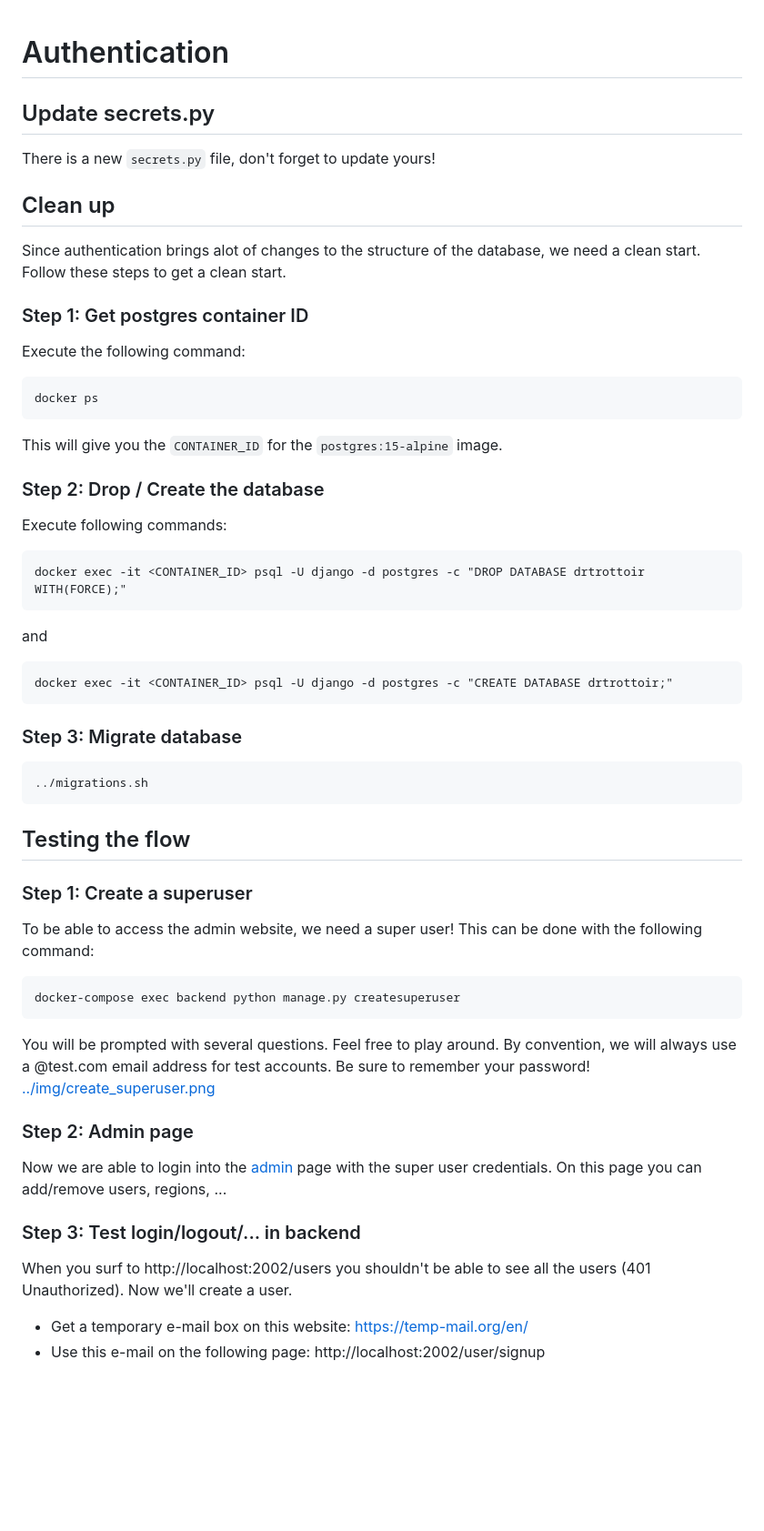
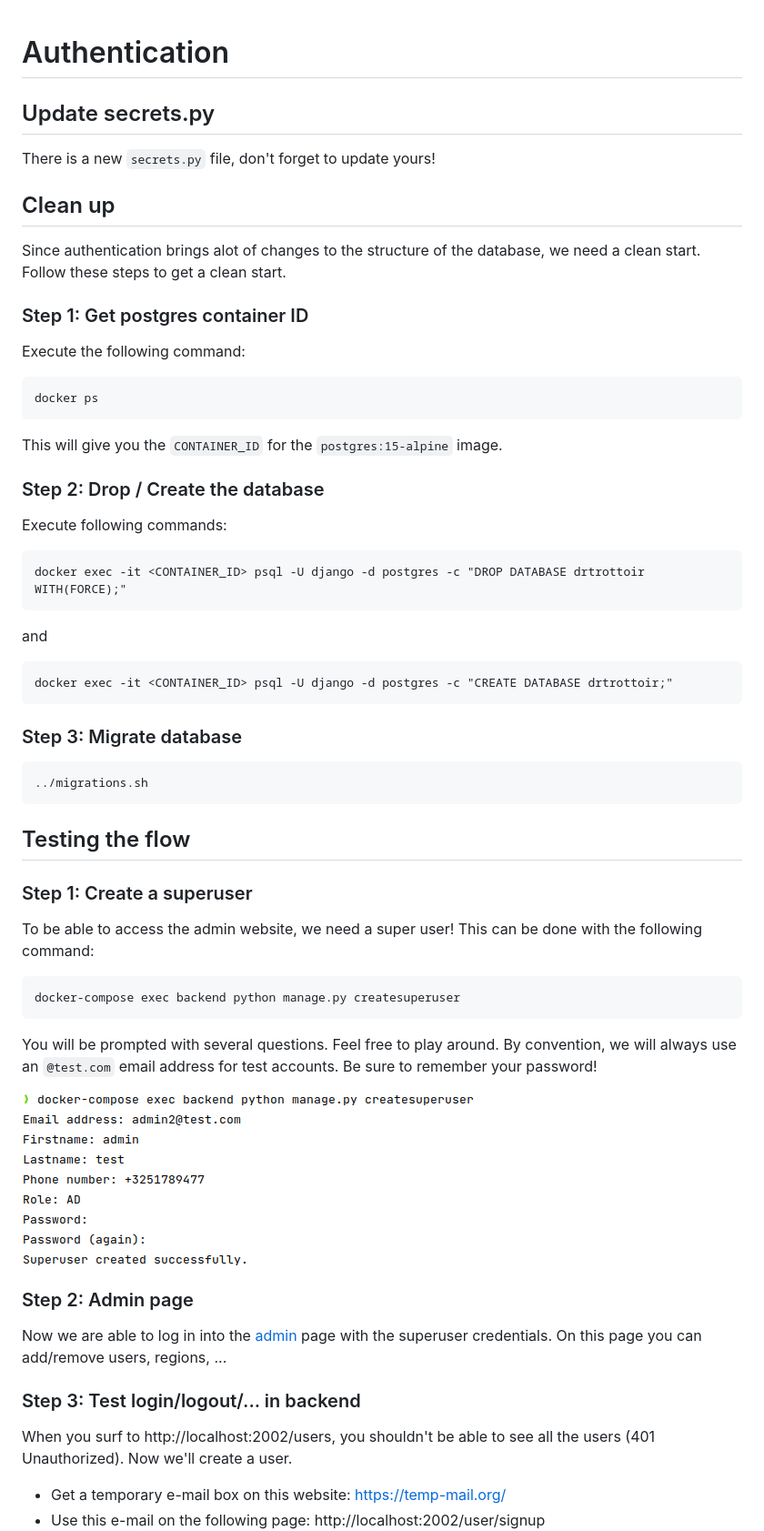
Before and after one commit to SELab-2/Dr-Trottoir-4, a Markdown page: readme/authentication.md, the part around the change printed below. Shown: that part at 91% size. Rendered like a GitHub page; blank space fills up the shorter version.

````diff
--- a/readme/authentication.md
+++ b/readme/authentication.md
@@ -1,12 +1,16 @@
 # Authentication
+
 ## Update secrets.py
+
 There is a new `secrets.py` file, don't forget to update yours!
 
 ## Clean up
+
 Since authentication brings alot of changes to the structure of the database,
 we need a clean start. Follow these steps to get a clean start.
 
 ### Step 1: Get postgres container ID
+
 Execute the following command:
 
 ```bash
@@ -16,37 +20,49 @@ docker ps
 This will give you the `CONTAINER_ID` for the `postgres:15-alpine` image.
 
 ### Step 2: Drop / Create the database
+
 Execute following commands:
+
 ```
 docker exec -it <CONTAINER_ID> psql -U django -d postgres -c "DROP DATABASE drtrottoir WITH(FORCE);"
 ```
+
 and
+
 ```
 docker exec -it <CONTAINER_ID> psql -U django -d postgres -c "CREATE DATABASE drtrottoir;"
 ```
 
 ### Step 3: Migrate database
+
 ```bash
 ../migrations.sh
 ```
 
 ## Testing the flow
+
 ### Step 1: Create a superuser
+
 To be able to access the admin website, we need a super user! This can be done with the following command:
+
 ```bash
 docker-compose exec backend python manage.py createsuperuser
 ```
+
 You will be prompted with several questions. Feel free to play around.
-By convention, we will always use a @test.com email address for test accounts. Be sure to remember your password!
-[../img/create_superuser.png](https://github.com/SELab-2/Dr-Trottoir-4/blob/feature/token_based_auth/readme/img/create_superuser.png)
+By convention, we will always use an `@test.com` email address for test accounts. Be sure to remember your password!
+
+![create superuser](./img/create_superuser.png)
 
 ### Step 2: Admin page
-Now we are able to login into the [admin](http://localhost:2002/admin) page with the super user credentials.
+
+Now we are able to log in into the [admin](http://localhost:2002/admin) page with the superuser credentials.
 On this page you can add/remove users, regions, ...
 
 ### Step 3: Test login/logout/... in backend
-When you surf to http://localhost:2002/users you shouldn't be able to see all the users (401 Unauthorized).
+
+When you surf to http://localhost:2002/users, you shouldn't be able to see all the users (401 Unauthorized).
 Now we'll create a user.
 
-- Get a temporary e-mail box on this website: https://temp-mail.org/en/
+- Get a temporary e-mail box on this website: https://temp-mail.org/
 - Use this e-mail on the following page: http://localhost:2002/user/signup
````
Also changed, not shown: other parts of readme/authentication.md (+33 -20 lines).
